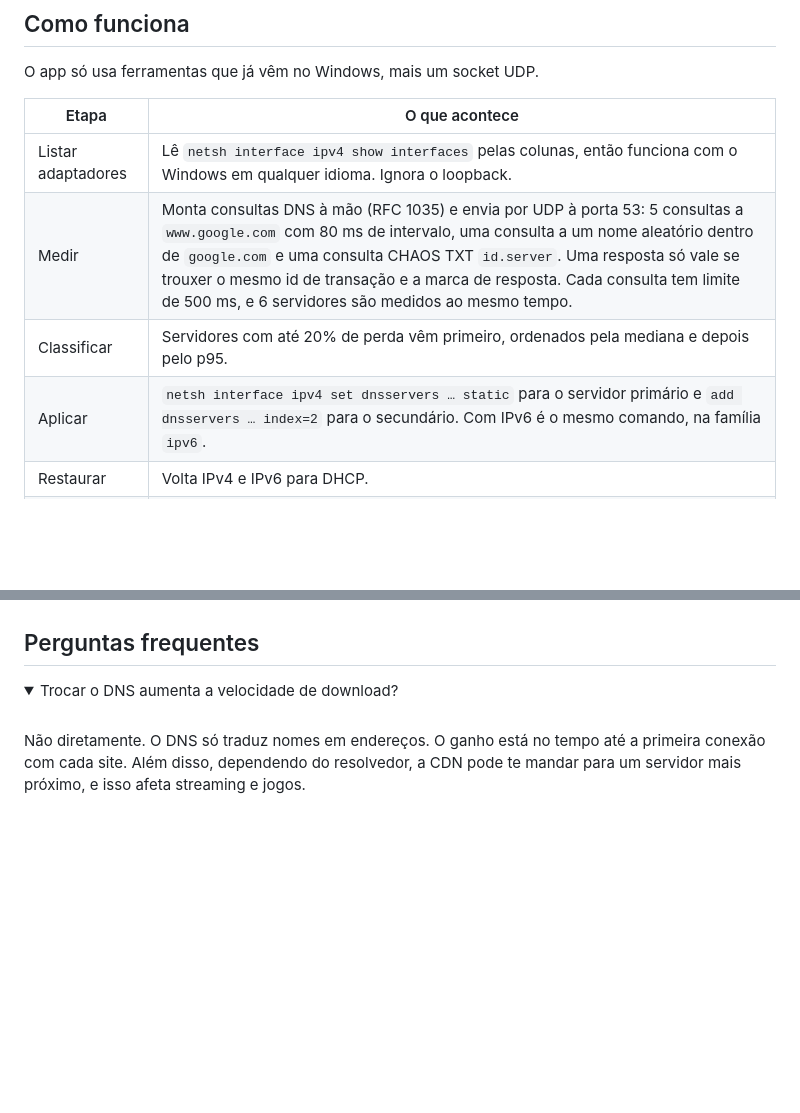
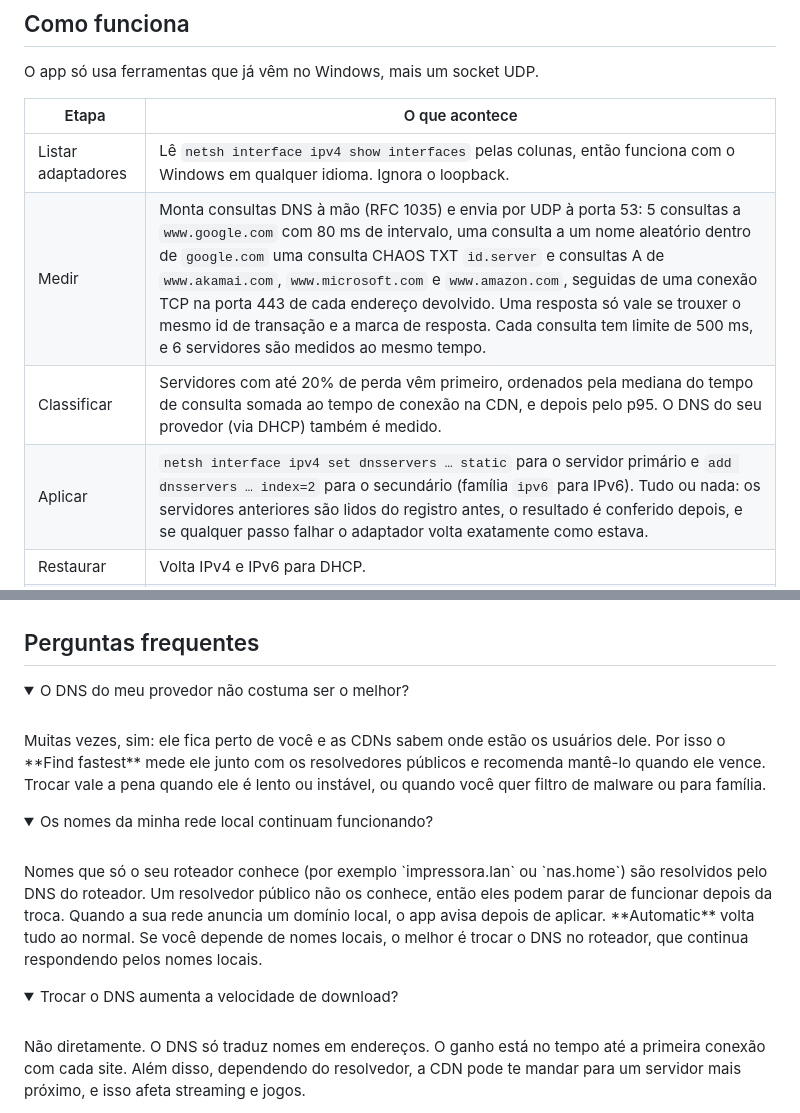
Before and after one commit to Devzinh/dns-switcher, a Markdown page: README.pt-BR.md, 2 parts joined by grey strips. GitHub-like rendering; folded sections open; blank space fills up the shorter version.

```diff
--- a/README.pt-BR.md
+++ b/README.pt-BR.md
@@ -58,9 +59,9 @@ O app só usa ferramentas que já vêm no Windows, mais um socket UDP.
 | Etapa | O que acontece |
 |---|---|
 | Listar adaptadores | Lê `netsh interface ipv4 show interfaces` pelas colunas, então funciona com o Windows em qualquer idioma. Ignora o loopback. |
-| Medir | Monta consultas DNS à mão (RFC 1035) e envia por UDP à porta 53: 5 consultas a `www.google.com` com 80 ms de intervalo, uma consulta a um nome aleatório dentro de `google.com` e uma consulta CHAOS TXT `id.server`. Uma resposta só vale se trouxer o mesmo id de transação e a marca de resposta. Cada consulta tem limite de 500 ms, e 6 servidores são medidos ao mesmo tempo. |
-| Classificar | Servidores com até 20% de perda vêm primeiro, ordenados pela mediana e depois pelo p95. |
-| Aplicar | `netsh interface ipv4 set dnsservers … static` para o servidor primário e `add dnsservers … index=2` para o secundário. Com IPv6 é o mesmo comando, na família `ipv6`. |
+| Medir | Monta consultas DNS à mão (RFC 1035) e envia por UDP à porta 53: 5 consultas a `www.google.com` com 80 ms de intervalo, uma consulta a um nome aleatório dentro de `google.com` uma consulta CHAOS TXT `id.server` e consultas A de `www.akamai.com`, `www.microsoft.com` e `www.amazon.com`, seguidas de uma conexão TCP na porta 443 de cada endereço devolvido. Uma resposta só vale se trouxer o mesmo id de transação e a marca de resposta. Cada consulta tem limite de 500 ms, e 6 servidores são medidos ao mesmo tempo. |
+| Classificar | Servidores com até 20% de perda vêm primeiro, ordenados pela mediana do tempo de consulta somada ao tempo de conexão na CDN, e depois pelo p95. O DNS do seu provedor (via DHCP) também é medido. |
+| Aplicar | `netsh interface ipv4 set dnsservers … static` para o servidor primário e `add dnsservers … index=2` para o secundário (família `ipv6` para IPv6). Tudo ou nada: os servidores anteriores são lidos do registro antes, o resultado é conferido depois, e se qualquer passo falhar o adaptador volta exatamente como estava. |
 | Restaurar | Volta IPv4 e IPv6 para DHCP. |
 | Limpar cache | `ipconfig /flushdns`. |
 
@@ -196,6 +197,18 @@ Hoje, **Find fastest** cronometra uma lista fixa. A ideia é que ele passe a res
 ## Perguntas frequentes
 
 <details>
+<summary>O DNS do meu provedor não costuma ser o melhor?</summary>
+<br>
+Muitas vezes, sim: ele fica perto de você e as CDNs sabem onde estão os usuários dele. Por isso o **Find fastest** mede ele junto com os resolvedores públicos e recomenda mantê-lo quando ele vence. Trocar vale a pena quando ele é lento ou instável, ou quando você quer filtro de malware ou para família.
+</details>
+
+<details>
+<summary>Os nomes da minha rede local continuam funcionando?</summary>
+<br>
+Nomes que só o seu roteador conhece (por exemplo `impressora.lan` ou `nas.home`) são resolvidos pelo DNS do roteador. Um resolvedor público não os conhece, então eles podem parar de funcionar depois da troca. Quando a sua rede anuncia um domínio local, o app avisa depois de aplicar. **Automatic** volta tudo ao normal. Se você depende de nomes locais, o melhor é trocar o DNS no roteador, que continua respondendo pelos nomes locais.
+</details>
+
+<details>
 <summary>Trocar o DNS aumenta a velocidade de download?</summary>
 <br>
 Não diretamente. O DNS só traduz nomes em endereços. O ganho está no tempo até a primeira conexão com cada site. Além disso, dependendo do resolvedor, a CDN pode te mandar para um servidor mais próximo, e isso afeta streaming e jogos.
```
Also changed, not shown: other parts of README.pt-BR.md (+2 -1 lines), CHANGELOG.md (+19 -0 lines), README.md (+17 -4 lines), assets/screenshot-advanced.png, assets/screenshot.png, 8 other files.
